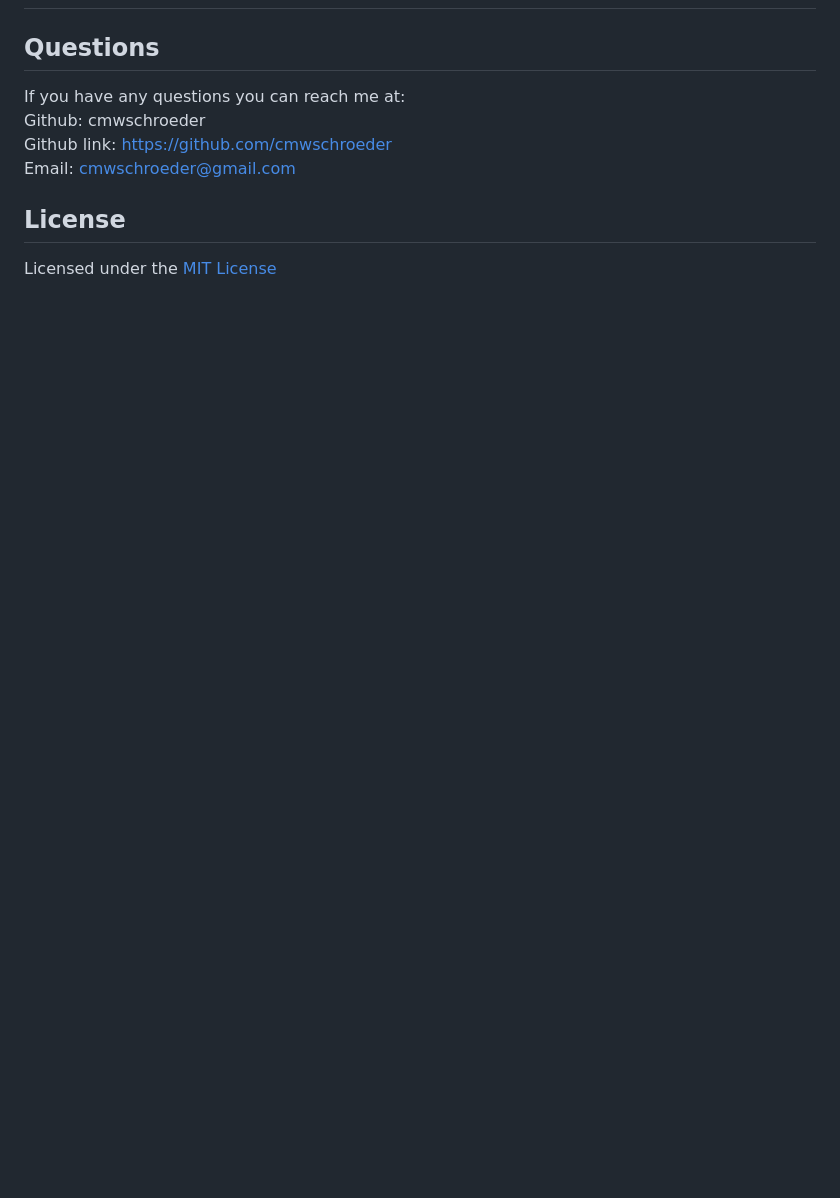
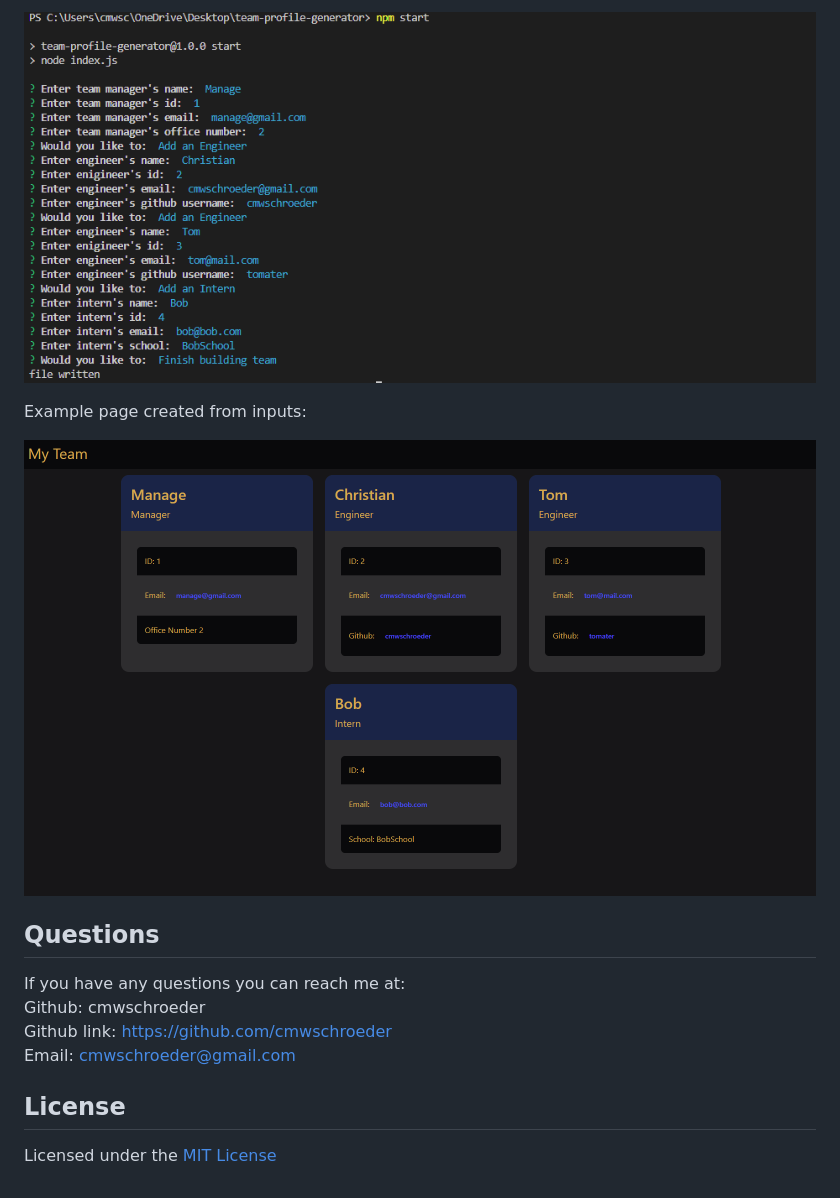
Before and after one commit to cmwschroeder/team-profile-generator, a Markdown page: README.md, the part around one of its changes. Drawn GitHub-style; pictures changed too: images/screenshot-three.png (added), images/screenshot-two.png (added); blank space fills up the shorter version.

Commit message:
added description, tests, and usage to readme, added screenshots, added used technologies

```diff
--- a/README.md
+++ b/README.md
@@ -28,3 +53,8 @@ npm install
+![Console inputs](./images/screenshot-two.png)
+
+Example page created from inputs:
+
+![Webpage written by console inputs](./images/screenshot-three.png)
 
 ## Questions
 If you have any questions you can reach me at:
```
Also changed, not shown: other parts of README.md (+26 -1 lines), images/screenshot-one.png (added), 1 other file.
